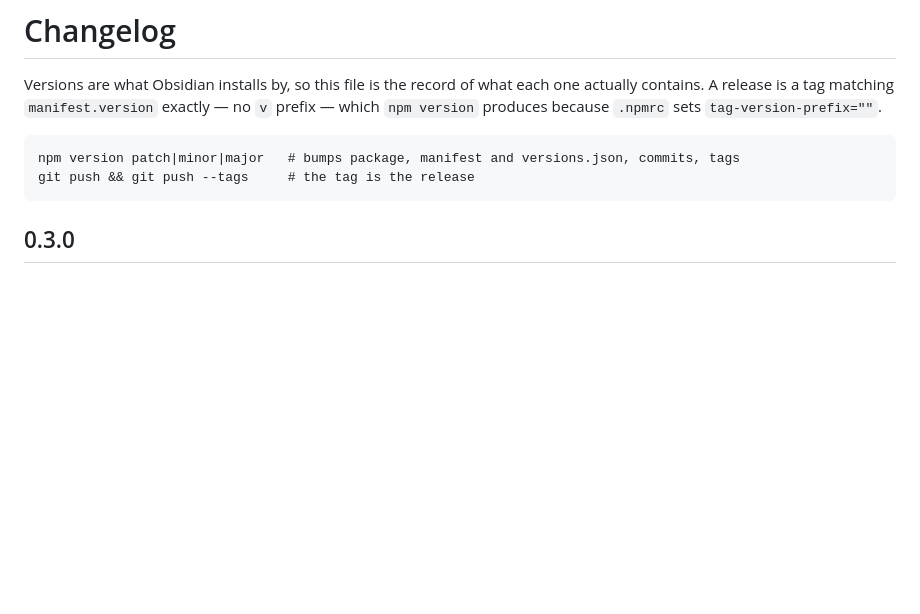
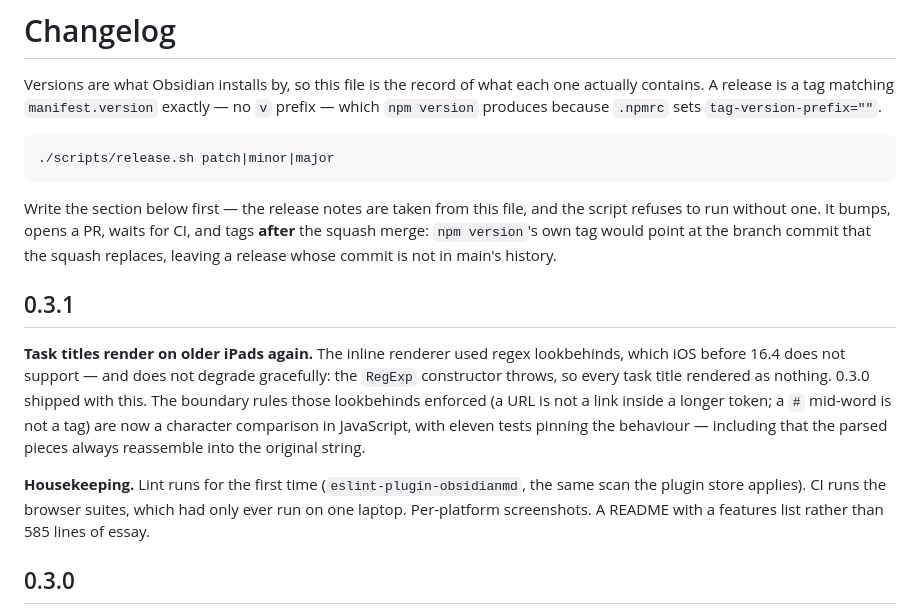
Before and after one commit to dkthecoder/list-vibes, a Markdown page: CHANGELOG.md, the part around the change. Drawn GitHub-style; blank space fills up the shorter version.

````diff
--- a/CHANGELOG.md
+++ b/CHANGELOG.md
@@ -6,9 +6,29 @@ no `v` prefix — which `npm version` produces because `.npmrc` sets
 `tag-version-prefix=""`.
 
 ```
-npm version patch|minor|major   # bumps package, manifest and versions.json, commits, tags
-git push && git push --tags     # the tag is the release
+./scripts/release.sh patch|minor|major
 ```
+
+Write the section below first — the release notes are taken from this file, and
+the script refuses to run without one. It bumps, opens a PR, waits for CI, and
+tags **after** the squash merge: `npm version`'s own tag would point at the
+branch commit that the squash replaces, leaving a release whose commit is not in
+main's history.
+
+## 0.3.1
+
+**Task titles render on older iPads again.** The inline renderer used regex
+lookbehinds, which iOS before 16.4 does not support — and does not degrade
+gracefully: the `RegExp` constructor throws, so every task title rendered as
+nothing. 0.3.0 shipped with this. The boundary rules those lookbehinds enforced
+(a URL is not a link inside a longer token; a `#` mid-word is not a tag) are now
+a character comparison in JavaScript, with eleven tests pinning the behaviour —
+including that the parsed pieces always reassemble into the original string.
+
+**Housekeeping.** Lint runs for the first time (`eslint-plugin-obsidianmd`, the
+same scan the plugin store applies). CI runs the browser suites, which had only
+ever run on one laptop. Per-platform screenshots. A README with a features list
+rather than 585 lines of essay.
 
 ## 0.3.0
 
````
Also changed, not shown: README.md (+10 -0 lines), screenshots/README.md (added, +19 -0 lines), screenshots/desktop.png (added), screenshots/mobile.png (added), screenshots/shot-dark.png (deleted), screenshots/shot-light.png (deleted), screenshots/tablet.png (added), 4 other files.
